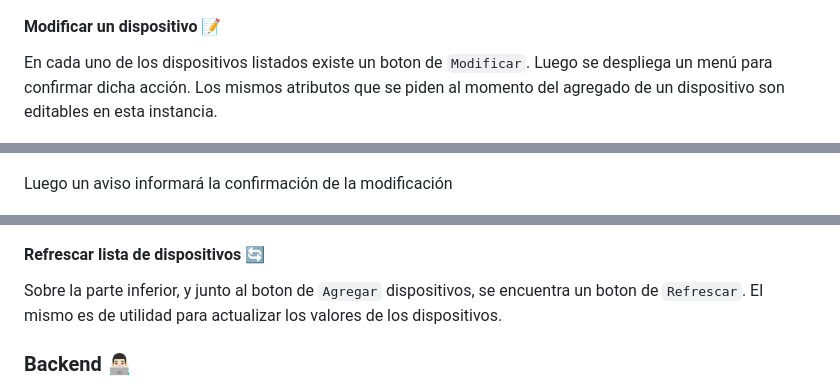
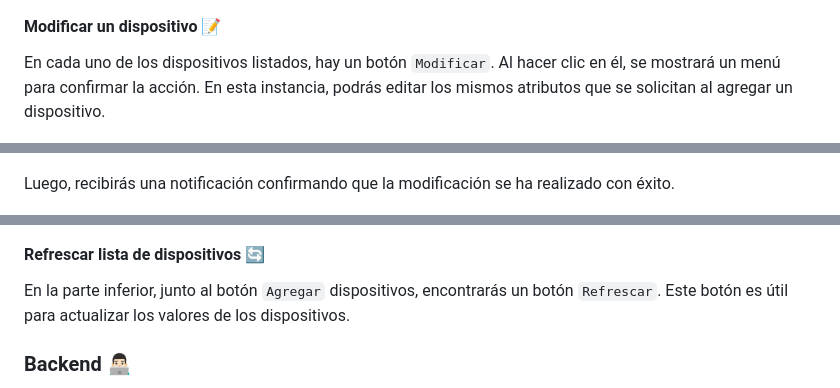
Before and after one commit to nachohernandorena/DaW-IoT-fullstackbase, a Markdown page: README.md, 3 parts joined by grey strips. Drawn GitHub-style; folded sections open.

```diff
--- a/README.md
+++ b/README.md
@@ -203,17 +204,18 @@ De igual manera que para en el agregado de dispositivos, en el caso de la elimin
 
 #### Modificar un dispositivo 📝
 
-En cada uno de los dispositivos listados existe un boton de `Modificar`. Luego se despliega un menú para confirmar dicha acción. Los mismos atributos que se piden al momento del agregado de un dispositivo son editables en esta instancia.
+En cada uno de los dispositivos listados, hay un botón `Modificar`. Al hacer clic en él, se mostrará un menú para confirmar la acción. En esta instancia, podrás editar los mismos atributos que se solicitan al agregar un dispositivo.
 
 ![modify](doc/modify.png)
 
-Luego un aviso informará la confirmación de la modificación
+Luego, recibirás una notificación confirmando que la modificación se ha realizado con éxito.
 
 ![modified](doc/modified.png)
 
 #### Refrescar lista de dispositivos 🔄
 
-Sobre la parte inferior, y junto al boton de `Agregar` dispositivos, se encuentra un boton de `Refrescar`. El mismo es de utilidad para actualizar los valores de los dispositivos.
+En la parte inferior, junto al botón `Agregar` dispositivos, encontrarás un botón `Refrescar`. Este botón es útil para actualizar los valores de los dispositivos.
+
 
 ### Backend 👨🏻‍💻
 
```
Also changed, not shown: other parts of README.md (+13 -12 lines), doc/modified.png.
